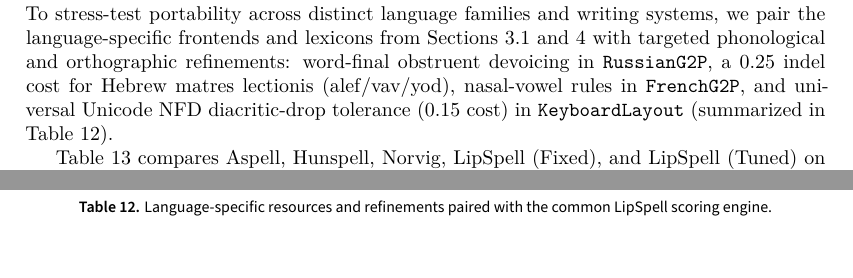
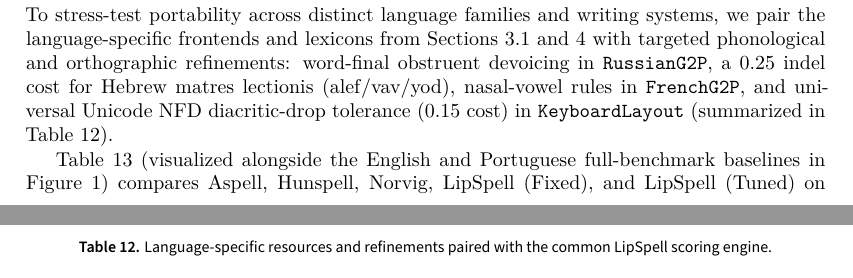
Before and after one commit to leolca/lipspell, a LaTeX document (paper/main.tex): two parts of pages 13 and 15 of 21, joined at a grey line, cut so that both start at the same text. Compiled offline with XeLaTeX; a LaTeX package or settings file that is missing is left out.

Commit message:
paper(nlp): reference Figure 1 (fig:overview) in Section 6.4

```diff
--- a/paper/main.tex
+++ b/paper/main.tex
@@ -451,7 +451,7 @@ Pronunciation dictionary & CMUdict & --- & --- & --- & --- & \texttt{ipa-dict} \
 \end{tabular}
 \end{table}
 
-Table~\ref{tab:multilingual} compares Aspell, Hunspell, Norvig, LipSpell (Fixed), and LipSpell (Tuned) on 50/50 clean non-word splits, where \emph{LipSpell (Fixed)} applies the default English-tuned channel weights $(1.0, 4.0, 1.5, 4.0)$ across languages without per-language adjustment, whereas \emph{LipSpell (Tuned)} selects the channel weights $\boldsymbol{\lambda}$ (rightmost column) via grid search on each language's held-out $50\%$ development split before evaluating on the disjoint $50\%$ test split. Clean lexicons, per-language G2P refinements, and weak-character indel overrides substantially boost performance across all four languages without degrading English ($78.52\%$ vs.\ $75.19\%$ Norvig on Norvig1). LipSpell outperforms Aspell on all six languages ($+2.45$ to $+55.00$ percentage points Top-1, where official \texttt{aspell-tr} covers only $80{,}261$ uninflected forms) and outperforms Hunspell on five of the six languages by $+10.43$ to $+40.98$ percentage points Top-1: English (with CMUdict) reaches $80.37\%$ fixed ($79.75\%$ tuned vs.\ $77.51\%$ Aspell / $69.94\%$ Hunspell), Russian reaches $85.67\%$ with Fixed English weights (vs.\ $71.96\%$ Aspell / $67.60\%$ Hunspell, $p=1.52\times 10^{-5}$ vs.\ Norvig; per-language tuning on the small dev split slightly overfits to $84.42\%$), Hebrew jumps to $74.59\%$ tuned (vs.\ $39.34\%$ Aspell / $33.61\%$ Hunspell, $98.36\%$ Top-5), Portuguese reaches $86.97\%$ tuned (vs.\ $67.13\%$ Aspell / $70.14\%$ Hunspell), and Turkish reaches $81.67\%$ tuned (vs.\ $26.67\%$ Aspell / $47.14\%$ Hunspell), while Hunspell leads on French ($82.08\%$ vs.\ $74.53\%$ tuned LipSpell with \texttt{ipa-dict} and $62.26\%$ Aspell) due to its rich morphological affix rules. Notably, the tuned $\boldsymbol{\lambda}$ weights reflect orthographic depth: opaque orthographies (Portuguese and French) emphasize phonetics ($\lambda_{\text{phon}}=6$), transparent Turkish emphasizes orthography ($\lambda_{\text{orth}}=8, \lambda_{\text{kb}}=4$), and consonantal Hebrew balances keyboard proximity and phonetics ($\lambda_{\text{kb}}=4, \lambda_{\text{phon}}=1$). Furthermore, Aspell and Hunspell both achieve high target coverage on Hebrew ($93.44\%$ and $100.00\%$) and strong Top-5 recall ($84.43\%$ and $91.80\%$), so their low Hebrew Top-1 ($39.34\%$ and $33.61\%$) stems from ranking ties among unvocalized consonant-root neighbors without frequency priors or \textit{matres lectionis} weighting; on Turkish, \texttt{aspell-tr} accepts only $32.14\%$ of inflected targets ($80{,}261$ static forms), whereas Hunspell accepts $89.76\%$ via affixes yet achieves only $47.14\%$ Top-1 / $61.43\%$ Top-5 without corpus frequency priors.
+Table~\ref{tab:multilingual} (visualized alongside the English and Portuguese full-benchmark baselines in Figure~\ref{fig:overview}) compares Aspell, Hunspell, Norvig, LipSpell (Fixed), and LipSpell (Tuned) on 50/50 clean non-word splits, where \emph{LipSpell (Fixed)} applies the default English-tuned channel weights $(1.0, 4.0, 1.5, 4.0)$ across languages without per-language adjustment, whereas \emph{LipSpell (Tuned)} selects the channel weights $\boldsymbol{\lambda}$ (rightmost column) via grid search on each language's held-out $50\%$ development split before evaluating on the disjoint $50\%$ test split. Clean lexicons, per-language G2P refinements, and weak-character indel overrides substantially boost performance across all four languages without degrading English ($78.52\%$ vs.\ $75.19\%$ Norvig on Norvig1). LipSpell outperforms Aspell on all six languages ($+2.45$ to $+55.00$ percentage points Top-1, where official \texttt{aspell-tr} covers only $80{,}261$ uninflected forms) and outperforms Hunspell on five of the six languages by $+10.43$ to $+40.98$ percentage points Top-1: English (with CMUdict) reaches $80.37\%$ fixed ($79.75\%$ tuned vs.\ $77.51\%$ Aspell / $69.94\%$ Hunspell), Russian reaches $85.67\%$ with Fixed English weights (vs.\ $71.96\%$ Aspell / $67.60\%$ Hunspell, $p=1.52\times 10^{-5}$ vs.\ Norvig; per-language tuning on the small dev split slightly overfits to $84.42\%$), Hebrew jumps to $74.59\%$ tuned (vs.\ $39.34\%$ Aspell / $33.61\%$ Hunspell, $98.36\%$ Top-5), Portuguese reaches $86.97\%$ tuned (vs.\ $67.13\%$ Aspell / $70.14\%$ Hunspell), and Turkish reaches $81.67\%$ tuned (vs.\ $26.67\%$ Aspell / $47.14\%$ Hunspell), while Hunspell leads on French ($82.08\%$ vs.\ $74.53\%$ tuned LipSpell with \texttt{ipa-dict} and $62.26\%$ Aspell) due to its rich morphological affix rules. Notably, the tuned $\boldsymbol{\lambda}$ weights reflect orthographic depth: opaque orthographies (Portuguese and French) emphasize phonetics ($\lambda_{\text{phon}}=6$), transparent Turkish emphasizes orthography ($\lambda_{\text{orth}}=8, \lambda_{\text{kb}}=4$), and consonantal Hebrew balances keyboard proximity and phonetics ($\lambda_{\text{kb}}=4, \lambda_{\text{phon}}=1$). Furthermore, Aspell and Hunspell both achieve high target coverage on Hebrew ($93.44\%$ and $100.00\%$) and strong Top-5 recall ($84.43\%$ and $91.80\%$), so their low Hebrew Top-1 ($39.34\%$ and $33.61\%$) stems from ranking ties among unvocalized consonant-root neighbors without frequency priors or \textit{matres lectionis} weighting; on Turkish, \texttt{aspell-tr} accepts only $32.14\%$ of inflected targets ($80{,}261$ static forms), whereas Hunspell accepts $89.76\%$ via affixes yet achieves only $47.14\%$ Top-1 / $61.43\%$ Top-5 without corpus frequency priors.
 
 \begin{table}[ht]
 \centering
```
Also changed, not shown: paper/main.pdf.
